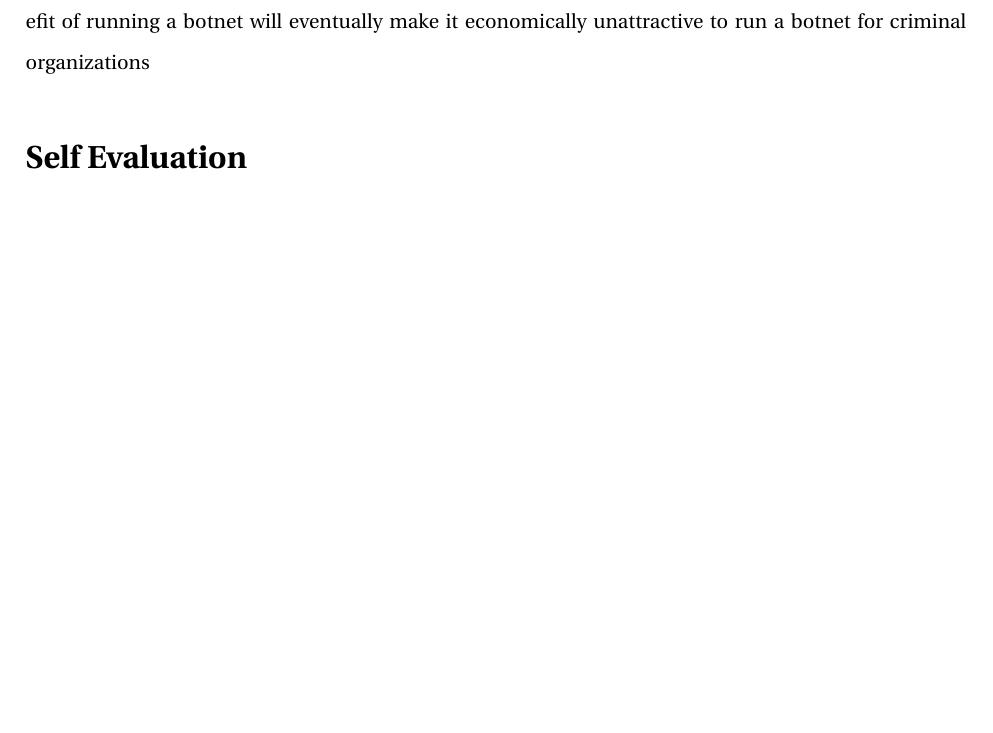
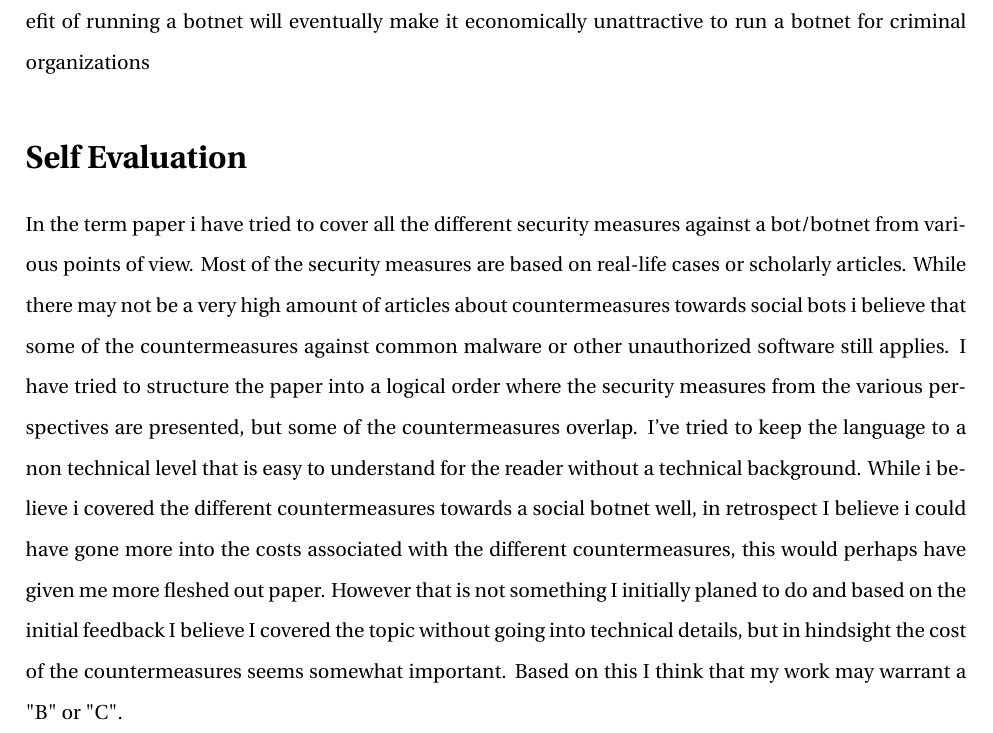
Before and after one commit to JorgenEllingsen/imt4115termpaper, a LaTeX thesis (thesis.tex, which reads jan.tex): part of page 28 of 66, cut so that both start at the same text, the shorter picture padded with empty space. Compiled offline with pdfLaTeX.

Commit message:
added self evaluation

```diff
--- a/jan.tex
+++ b/jan.tex
@@ -108,3 +108,10 @@ Depending on which perspective you look at problem from, your available options
 Increasing the cost while reducing the benefit of running a botnet will eventually make it economically unattractive to run a botnet for criminal organizations
 \addcontentsline{toc}{section}{Self Evaluation}
 \section*{Self Evaluation}
+In the term paper i have tried to cover all the different security measures against a bot/botnet from various points of view. Most of the security measures are based on real-life cases or scholarly articles.
+While there may not be a very high amount of articles about countermeasures towards social bots i believe that some of the countermeasures against common malware or other unauthorized software still applies.
+I have tried to structure the paper into a logical order where the security measures from the various perspectives are presented, but some of the countermeasures overlap.
+I've tried to keep the language to a non technical level that is easy to understand for the reader without a technical background.
+While i believe i covered the different countermeasures towards a social botnet well, in retrospect I believe i could have gone more into the costs associated with the different countermeasures, this would perhaps have given me more fleshed out paper.
+However that is not something I initially planed to do and based on the initial feedback I believe I covered the topic without going into technical details, but in hindsight the cost of the countermeasures seems somewhat important.
+Based on this I think that my work may warrant a "B" or "C".
```
